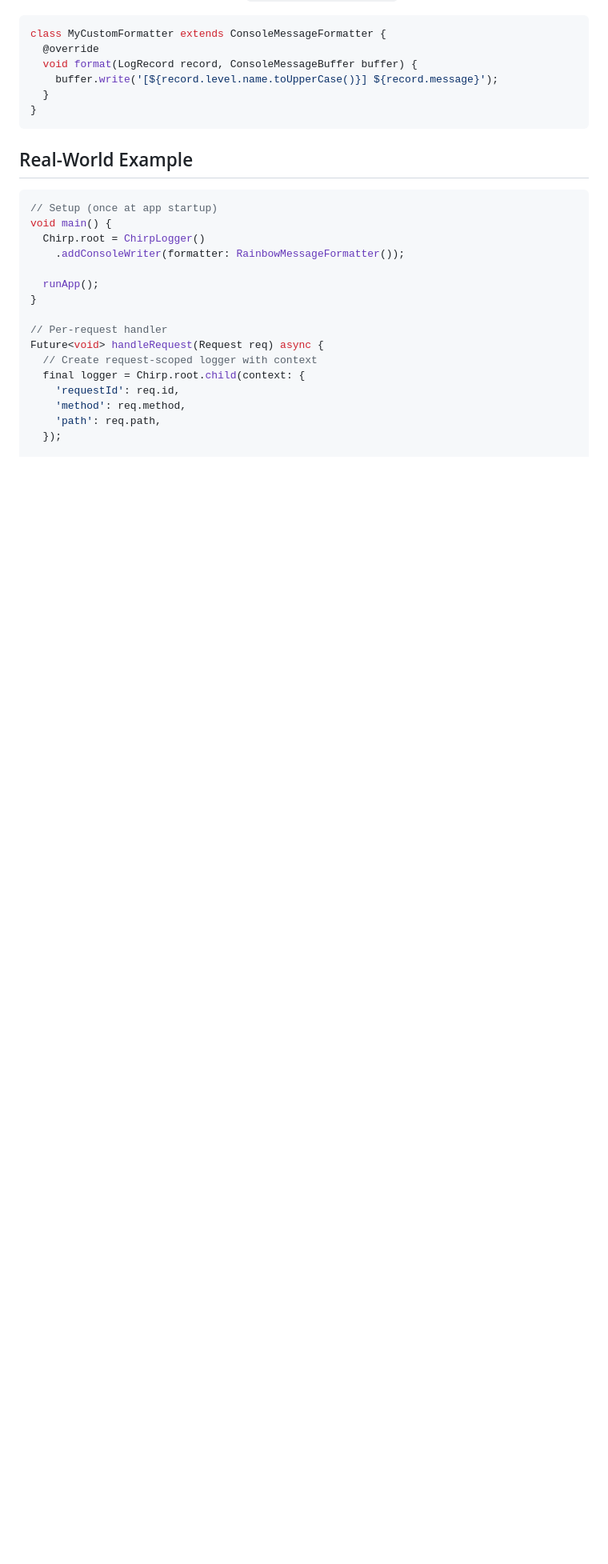
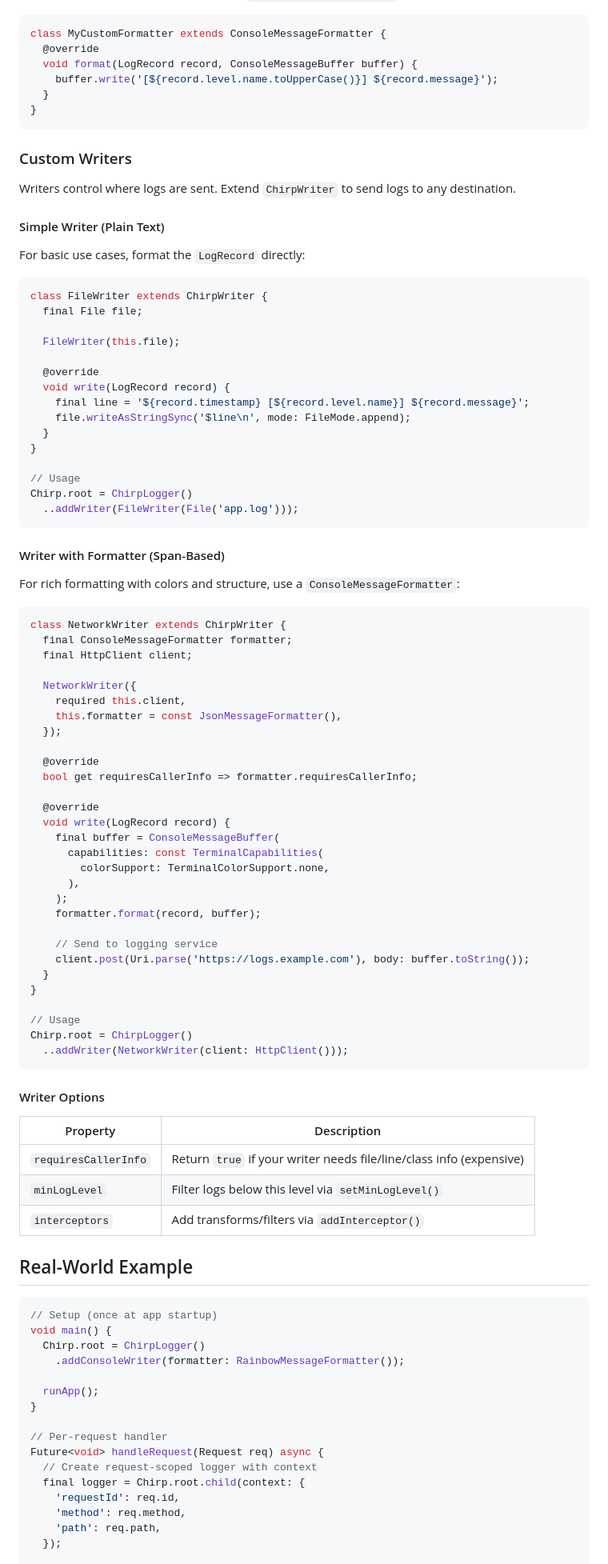
Before and after one commit to passsy/chirp, a Markdown page: packages/chirp/README.md, the part around one of its changes. Shown at 80% size. Rendered like a GitHub page; blank space fills up the shorter version.

Commit message:
Document Custom Writers

````diff
--- a/packages/chirp/README.md
+++ b/packages/chirp/README.md
@@ -478,6 +497,76 @@ class MyCustomFormatter extends ConsoleMessageFormatter {
 }
 ```
 
+### Custom Writers
+
+Writers control where logs are sent. Extend `ChirpWriter` to send logs to any destination.
+
+#### Simple Writer (Plain Text)
+
+For basic use cases, format the `LogRecord` directly:
+
+```dart
+class FileWriter extends ChirpWriter {
+  final File file;
+
+  FileWriter(this.file);
+
+  @override
+  void write(LogRecord record) {
+    final line = '${record.timestamp} [${record.level.name}] ${record.message}';
+    file.writeAsStringSync('$line\n', mode: FileMode.append);
+  }
+}
+
+// Usage
+Chirp.root = ChirpLogger()
+  ..addWriter(FileWriter(File('app.log')));
+```
+
+#### Writer with Formatter (Span-Based)
+
+For rich formatting with colors and structure, use a `ConsoleMessageFormatter`:
+
+```dart
+class NetworkWriter extends ChirpWriter {
+  final ConsoleMessageFormatter formatter;
+  final HttpClient client;
+
+  NetworkWriter({
+    required this.client,
+    this.formatter = const JsonMessageFormatter(),
+  });
+
+  @override
+  bool get requiresCallerInfo => formatter.requiresCallerInfo;
+
+  @override
+  void write(LogRecord record) {
+    final buffer = ConsoleMessageBuffer(
+      capabilities: const TerminalCapabilities(
+        colorSupport: TerminalColorSupport.none,
+      ),
+    );
+    formatter.format(record, buffer);
+
+    // Send to logging service
+    client.post(Uri.parse('https://logs.example.com'), body: buffer.toString());
+  }
+}
+
+// Usage
+Chirp.root = ChirpLogger()
+  ..addWriter(NetworkWriter(client: HttpClient()));
+```
+
+#### Writer Options
+
+| Property | Description |
+|----------|-------------|
+| `requiresCallerInfo` | Return `true` if your writer needs file/line/class info (expensive) |
+| `minLogLevel` | Filter logs below this level via `setMinLogLevel()` |
+| `interceptors` | Add transforms/filters via `addInterceptor()` |
+
 ## Real-World Example
 
 ```dart
````
Also changed, not shown: other parts of packages/chirp/README.md (+20 -1 lines).
